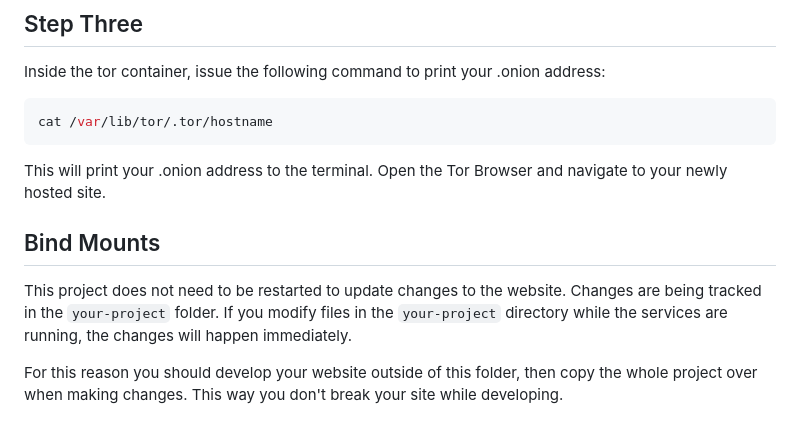
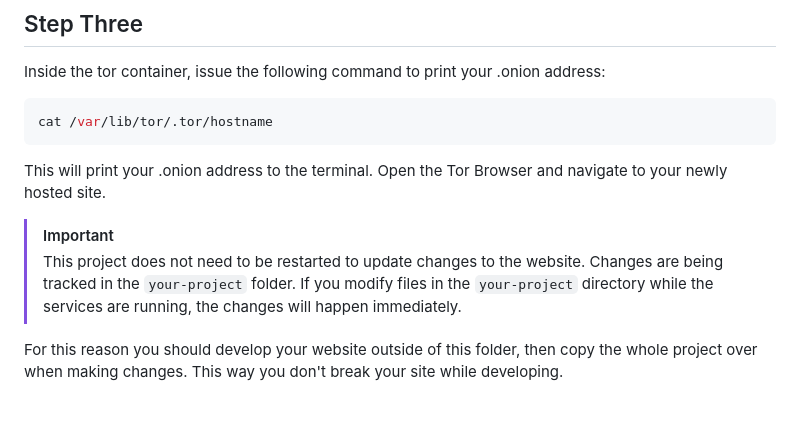
Before and after one commit to Runthescript/tor-composer, a Markdown page: README.md, the part around the change. Rendered like a GitHub page.

Commit message:
changed alerts

```diff
--- a/README.md
+++ b/README.md
@@ -61,9 +61,8 @@ cat /var/lib/tor/.tor/hostname
 
 This will print your .onion address to the terminal. Open the Tor Browser and navigate to your newly hosted site.
 
-## Bind Mounts
-
-This project does not need to be restarted to update changes to the website. Changes are being tracked in the `your-project` folder. If you modify files in the `your-project` directory while the services are running, the changes will happen immediately.
+> [!IMPORTANT]
+> This project does not need to be restarted to update changes to the website. Changes are being tracked in the `your-project` folder. If you modify files in the `your-project` directory while the services are running, the changes will happen immediately.
 
 For this reason you should develop your website outside of this folder, then copy the whole project over when making changes. This way you don't break your site while developing.
 
```
